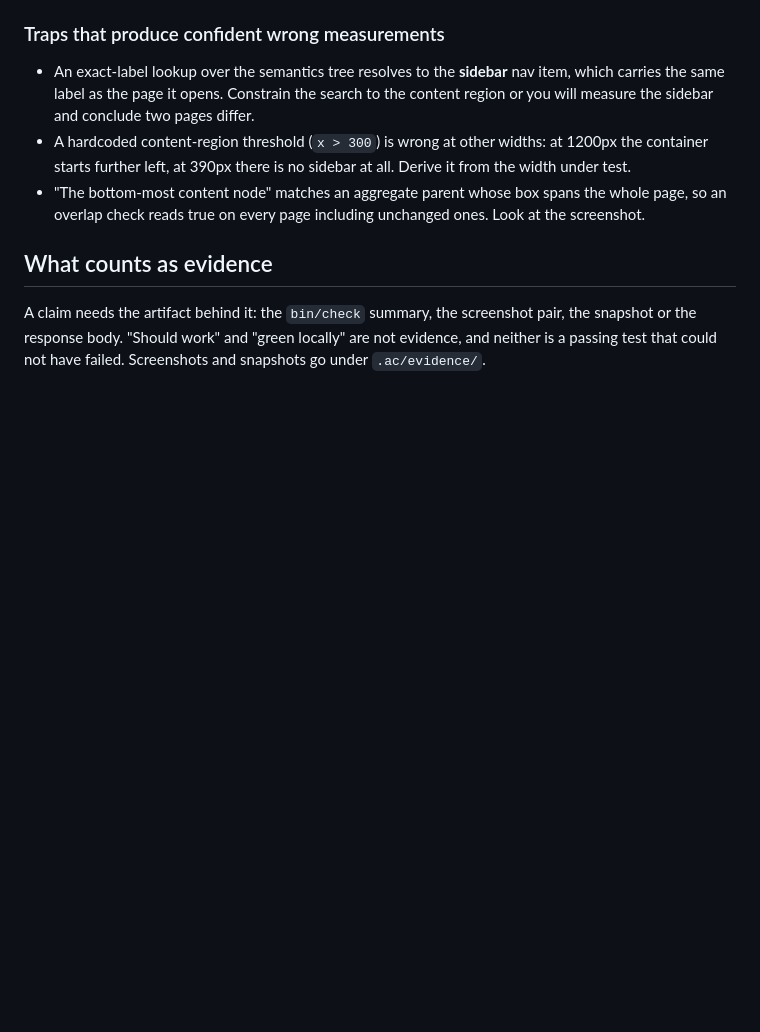
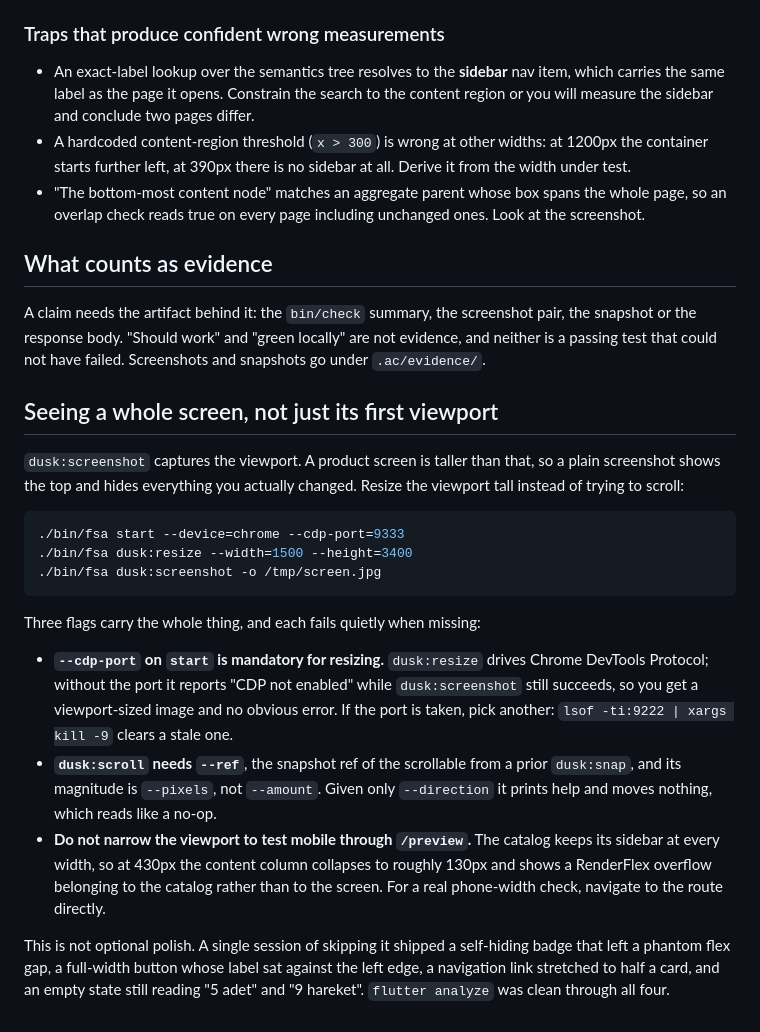
Before and after one commit to anilcancakir/depools, a Markdown page: docs/verification-loop.md, the part around the change. Drawn GitHub-style; blank space fills up the shorter version.

Commit message:
docs(verification): the three flags that make a full-screen screenshot work
dusk:screenshot captures the viewport, so a screen taller than it silently returns its
top and hides whatever changed. The fix is to resize the viewport tall rather than to
scroll, which needs --cdp-port on start; without it dusk:resize reports CDP not enabled
while the screenshot still succeeds, so the failure looks like a short page.

Also recorded: dusk:scroll needs --ref from a prior snap and --pixels rather than
--amount, and given only --direction it prints help and moves nothing. And narrowing
the viewport does not test mobile through /preview, because the catalog keeps its
sidebar at every width and squeezes the content column to about 130px.

Written down because skipping this for one session shipped four defects that were all
invisible to flutter analyze and all obvious in a screenshot: a self-hiding badge
leaving a phantom flex gap, a full-width button with its label against the left edge, a
navigation link stretched to half a card, and an empty state still reading 5 adet.

````diff
--- a/docs/verification-loop.md
+++ b/docs/verification-loop.md
@@ -112,3 +112,35 @@ A claim needs the artifact behind it: the `bin/check` summary, the screenshot pa
 the snapshot or the response body. "Should work" and "green locally" are not
 evidence, and neither is a passing test that could not have failed. Screenshots and
 snapshots go under `.ac/evidence/`.
+
+## Seeing a whole screen, not just its first viewport
+
+`dusk:screenshot` captures the viewport. A product screen is taller than that, so a
+plain screenshot shows the top and hides everything you actually changed. Resize the
+viewport tall instead of trying to scroll:
+
+```sh
+./bin/fsa start --device=chrome --cdp-port=9333
+./bin/fsa dusk:resize --width=1500 --height=3400
+./bin/fsa dusk:screenshot -o /tmp/screen.jpg
+```
+
+Three flags carry the whole thing, and each fails quietly when missing:
+
+- **`--cdp-port` on `start` is mandatory for resizing.** `dusk:resize` drives Chrome
+  DevTools Protocol; without the port it reports "CDP not enabled" while
+  `dusk:screenshot` still succeeds, so you get a viewport-sized image and no obvious
+  error. If the port is taken, pick another: `lsof -ti:9222 | xargs kill -9` clears a
+  stale one.
+- **`dusk:scroll` needs `--ref`**, the snapshot ref of the scrollable from a prior
+  `dusk:snap`, and its magnitude is `--pixels`, not `--amount`. Given only
+  `--direction` it prints help and moves nothing, which reads like a no-op.
+- **Do not narrow the viewport to test mobile through `/preview`.** The catalog keeps
+  its sidebar at every width, so at 430px the content column collapses to roughly
+  130px and shows a RenderFlex overflow belonging to the catalog rather than to the
+  screen. For a real phone-width check, navigate to the route directly.
+
+This is not optional polish. A single session of skipping it shipped a self-hiding
+badge that left a phantom flex gap, a full-width button whose label sat against the
+left edge, a navigation link stretched to half a card, and an empty state still
+reading "5 adet" and "9 hareket". `flutter analyze` was clean through all four.
````
